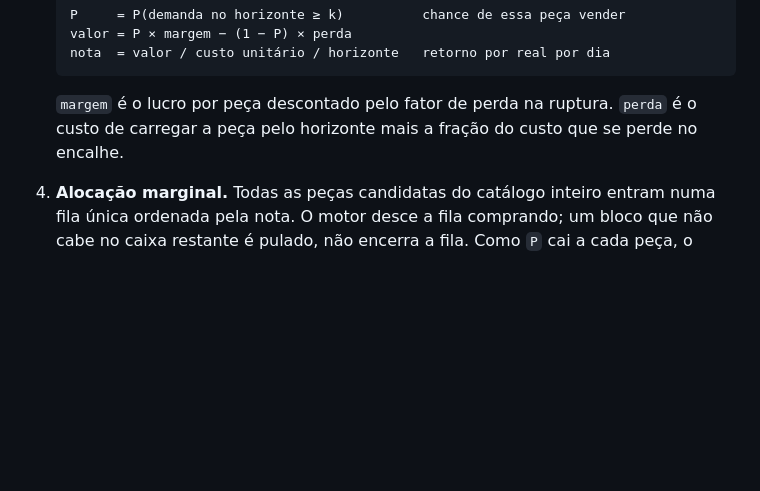
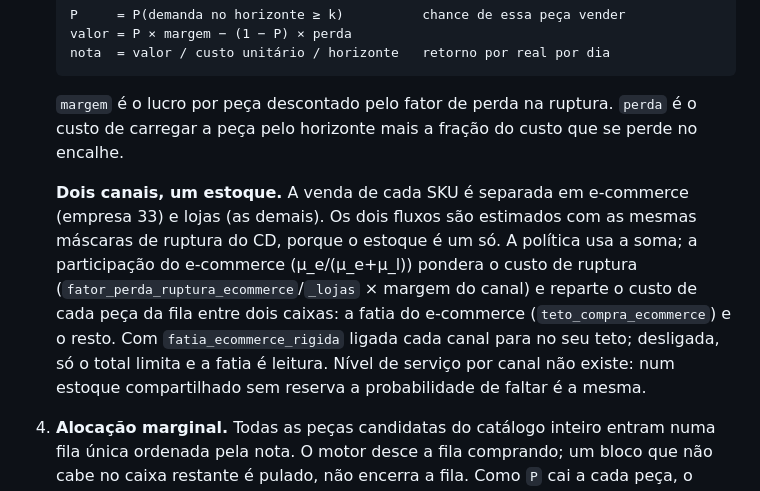
Before and after one commit to pierpartners/inventory_control, a Markdown page: README.md, the part around the change. Drawn GitHub-style; blank space fills up the shorter version.

Commit message:
docs: demanda por canal, dois caixas e os desvios da implementacao
Co-Authored-By: Claude Fable 5.1 <noreply@anthropic.com>

```diff
--- a/README.md
+++ b/README.md
@@ -178,6 +178,16 @@ fila inteira.
    `margem` é o lucro por peça descontado pelo fator de perda na ruptura. `perda` é o custo de
    carregar a peça pelo horizonte mais a fração do custo que se perde no encalhe.
 
+   **Dois canais, um estoque.** A venda de cada SKU é separada em e-commerce (empresa 33) e
+   lojas (as demais). Os dois fluxos são estimados com as mesmas máscaras de ruptura do CD,
+   porque o estoque é um só. A política usa a soma; a participação do e-commerce
+   (μ_e/(μ_e+μ_l)) pondera o custo de ruptura (`fator_perda_ruptura_ecommerce`/`_lojas` ×
+   margem do canal) e reparte o custo de cada peça da fila entre dois caixas: a fatia do
+   e-commerce (`teto_compra_ecommerce`) e o resto. Com `fatia_ecommerce_rigida` ligada cada
+   canal para no seu teto; desligada, só o total limita e a fatia é leitura. Nível de serviço
+   por canal não existe: num estoque compartilhado sem reserva a probabilidade de faltar é a
+   mesma.
+
 4. **Alocação marginal.** Todas as peças candidatas do catálogo inteiro entram numa fila única
    ordenada pela nota. O motor desce a fila comprando; um bloco que não cabe no caixa restante é
    pulado, não encerra a fila. Como `P` cai a cada peça, o retorno marginal de um item decresce
```
Also changed, not shown: CLAUDE.md (+4 -0 lines), 1 other file.
